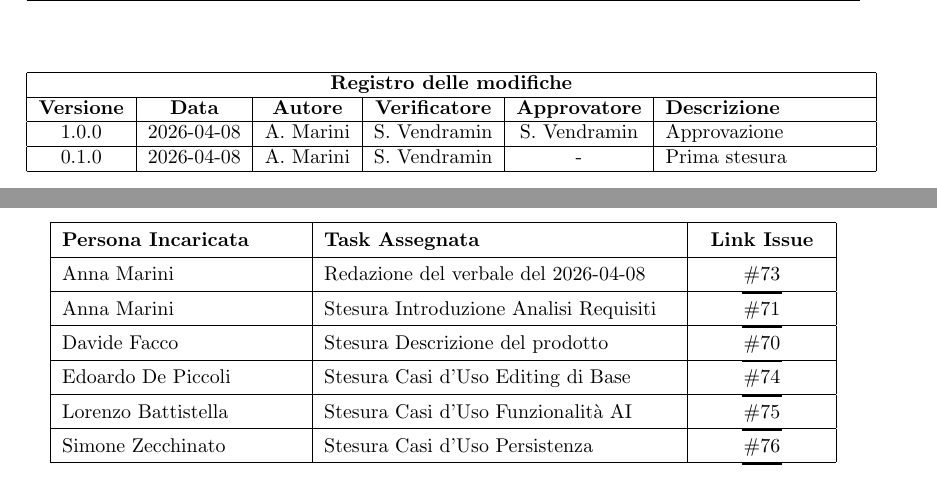
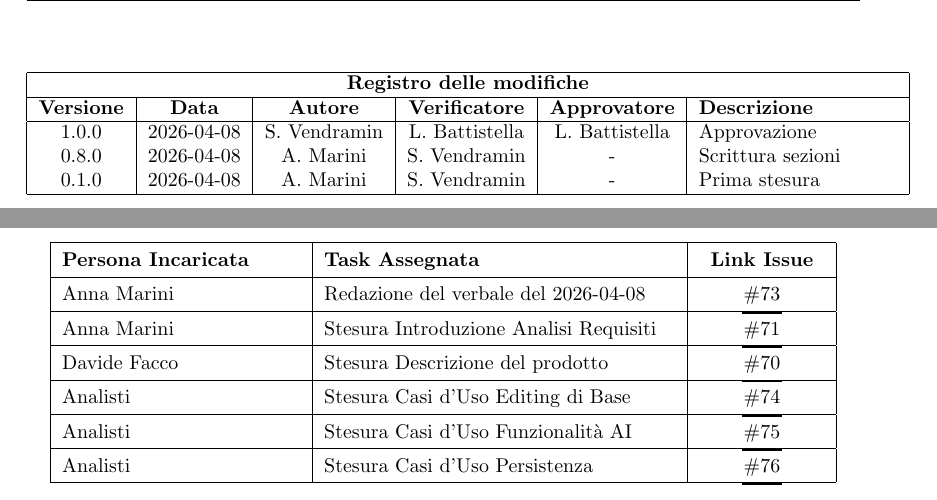
Before and after one commit to thebitless-group-swe/thebitless.github.io, a LaTeX document (RTB/doc_interna/verbali/VI_2026-04-08_casi-uso/VI_2026-04-08_casi-uso.tex): two parts of pages 2 and 5 of 5, joined at a grey line, cut so that both start at the same text. Compiled offline with pdfLaTeX.

Commit message:
docs(verbali): versione finale verbale casi uso

```diff
--- a/RTB/doc_interna/verbali/VI_2026-04-08_casi-uso/VI_2026-04-08_casi-uso.tex
+++ b/RTB/doc_interna/verbali/VI_2026-04-08_casi-uso/VI_2026-04-08_casi-uso.tex
@@ -36,11 +36,11 @@
 \newcommand{\versione}{1.0.0}
 \newcommand{\stato}{Approvato}
 \newcommand{\destinatari}{The Bitless, Prof. Tullio Vardanega, Prof. Riccardo Cardin}
-\def\templatedir{../../../templates}
+\def\templatedir{../../../../templates}
 
 \begin{titlepage}
 \pagenumbering{gobble}
-\input{../../../templates/frontespizio.tex}
+\input{../../../../templates/frontespizio.tex}
 \end{titlepage}
 
 \newpage
@@ -53,8 +53,8 @@
         \hline
         \textbf{Versione} & \textbf{Data} & \textbf{Autore} & \textbf{Verificatore} & \textbf{Approvatore} & \textbf{Descrizione} \\
         \hline
-        1.0.0 & 2026-04-08 & A. Marini & S. Vendramin & S. Vendramin & Approvazione \\
-        \hline
+        1.0.0 & 2026-04-08 & S. Vendramin & L. Battistella & L. Battistella & Approvazione \\
+        0.8.0 & 2026-04-08 & A. Marini & S. Vendramin & - & Scrittura sezioni \\
         0.1.0 & 2026-04-08 & A. Marini & S. Vendramin & - & Prima stesura \\
         \hline
     \end{tabular}
@@ -123,11 +123,11 @@ Anna Marini & Stesura Introduzione Analisi Requisiti & \centering \issue{71} \ta
 \hline
 Davide Facco & Stesura Descrizione del prodotto & \centering \issue{70} \tabularnewline
 \hline
-Edoardo De Piccoli & Stesura Casi d'Uso Editing di Base & \centering \issue{74} \tabularnewline
+Analisti & Stesura Casi d'Uso Editing di Base & \centering \issue{74} \tabularnewline
 \hline
-Lorenzo Battistella & Stesura Casi d'Uso Funzionalità AI & \centering \issue{75} \tabularnewline
+Analisti & Stesura Casi d'Uso Funzionalità AI & \centering \issue{75} \tabularnewline
 \hline
-Simone Zecchinato & Stesura Casi d'Uso Persistenza & \centering \issue{76} \tabularnewline
+Analisti & Stesura Casi d'Uso Persistenza & \centering \issue{76} \tabularnewline
 \hline
 \end{tabular}
 \end{center}
```
Also changed, not shown: RTB/doc_interna/verbali/VI_2026-04-08_casi-uso/VI_2026-04-08_casi-uso.pdf.
